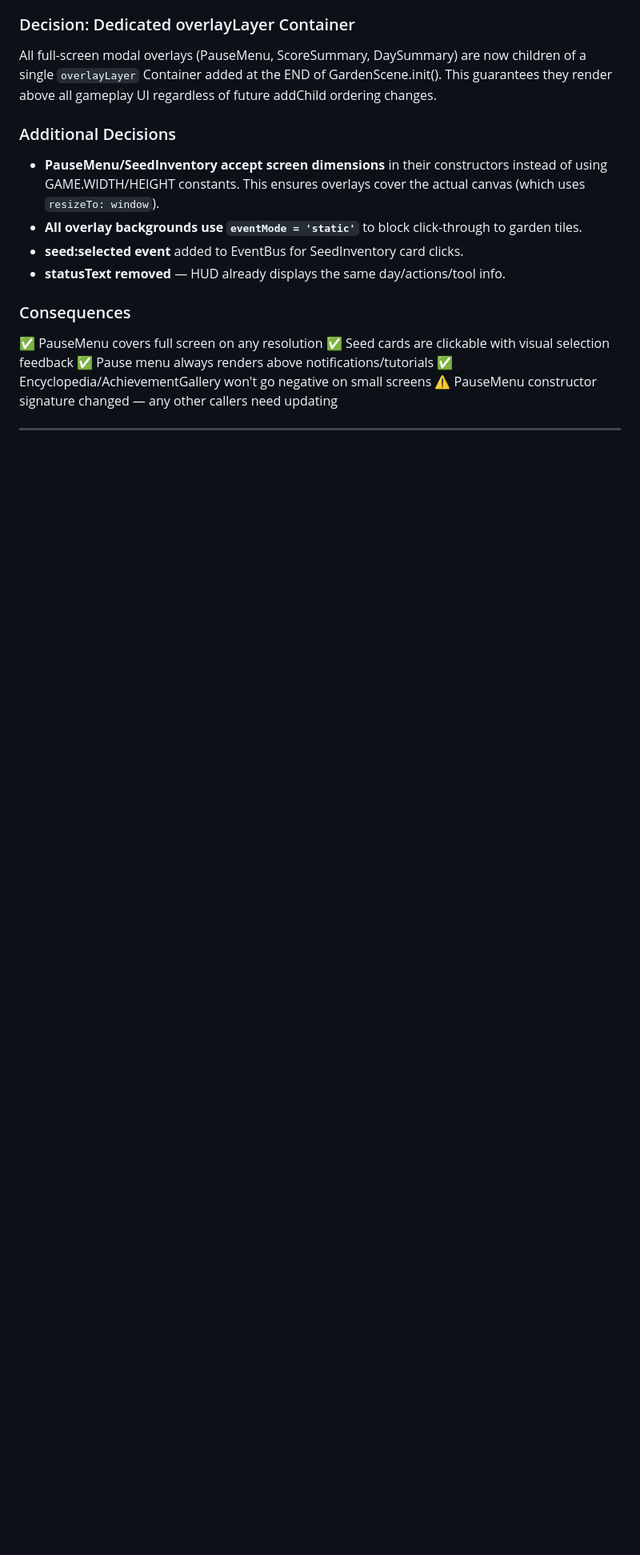
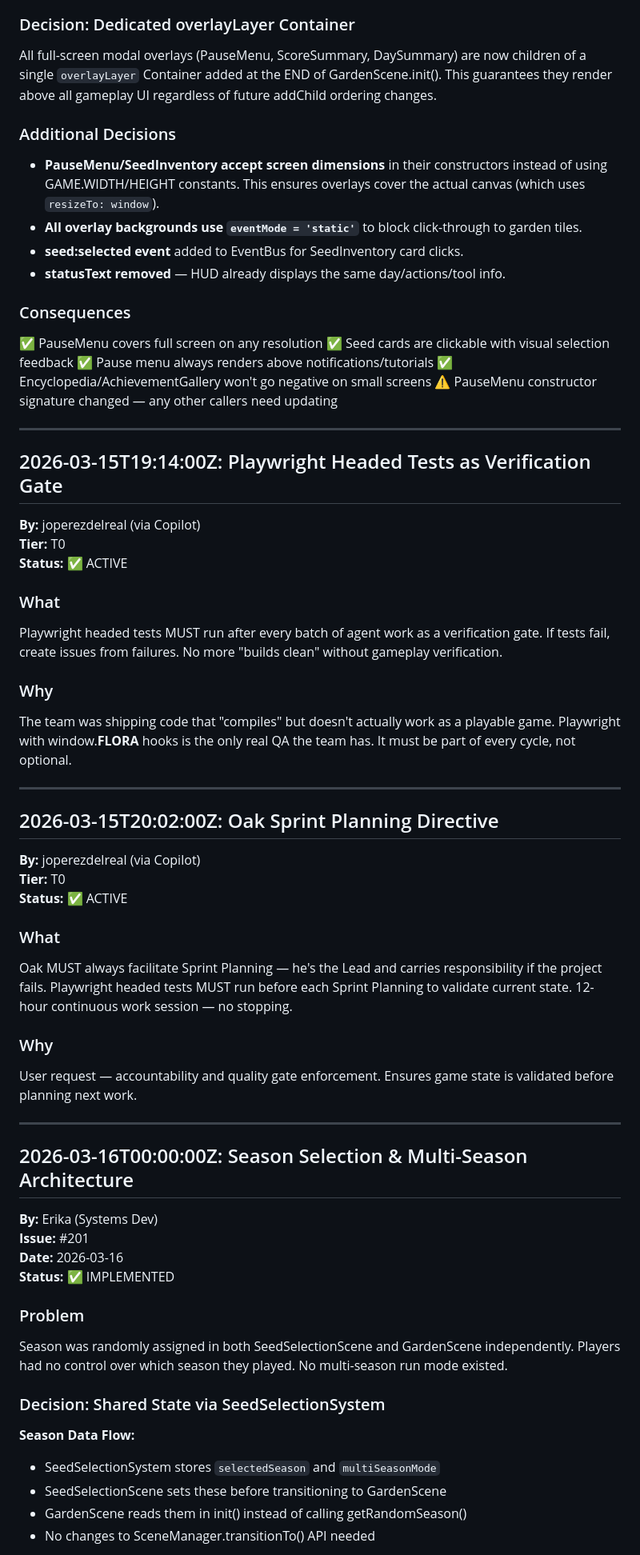
Before and after one commit to jperezdelreal/flora, a Markdown page: .squad/decisions/decisions.md, the part around one of its changes. Shown at 80% size. Rendered like a GitHub page; blank space fills up the shorter version.

```diff
--- a/.squad/decisions/decisions.md
+++ b/.squad/decisions/decisions.md
@@ -262,3 +262,50 @@ All full-screen modal overlays (PauseMenu, ScoreSummary, DaySummary) are now chi
 ⚠️ PauseMenu constructor signature changed — any other callers need updating
 
 ---
+
+## 2026-03-15T19:14:00Z: Playwright Headed Tests as Verification Gate
+
+**By:** joperezdelreal (via Copilot)
+**Tier:** T0
+**Status:** ✅ ACTIVE
+
+### What
+Playwright headed tests MUST run after every batch of agent work as a verification gate. If tests fail, create issues from failures. No more "builds clean" without gameplay verification.
+
+### Why
+The team was shipping code that "compiles" but doesn't actually work as a playable game. Playwright with window.__FLORA__ hooks is the only real QA the team has. It must be part of every cycle, not optional.
+
+---
+
+## 2026-03-15T20:02:00Z: Oak Sprint Planning Directive
+
+**By:** joperezdelreal (via Copilot)
+**Tier:** T0
+**Status:** ✅ ACTIVE
+
+### What
+Oak MUST always facilitate Sprint Planning — he's the Lead and carries responsibility if the project fails. Playwright headed tests MUST run before each Sprint Planning to validate current state. 12-hour continuous work session — no stopping.
+
+### Why
+User request — accountability and quality gate enforcement. Ensures game state is validated before planning next work.
+
+---
+
+## 2026-03-16T00:00:00Z: Season Selection & Multi-Season Architecture
+
+**By:** Erika (Systems Dev)
+**Issue:** #201
+**Date:** 2026-03-16
+**Status:** ✅ IMPLEMENTED
+
+### Problem
+Season was randomly assigned in both SeedSelectionScene and GardenScene independently. Players had no control over which season they played. No multi-season run mode existed.
+
+### Decision: Shared State via SeedSelectionSystem
+
+**Season Data Flow:**
+- SeedSelectionSystem stores `selectedSeason` and `multiSeasonMode`
+- SeedSelectionScene sets these before transitioning to GardenScene
+- GardenScene reads them in init() instead of calling getRandomSeason()
+- No changes to SceneManager.transitionTo() API needed
+
```
Also changed, not shown: other parts of .squad/decisions/decisions.md (+58 -0 lines).
